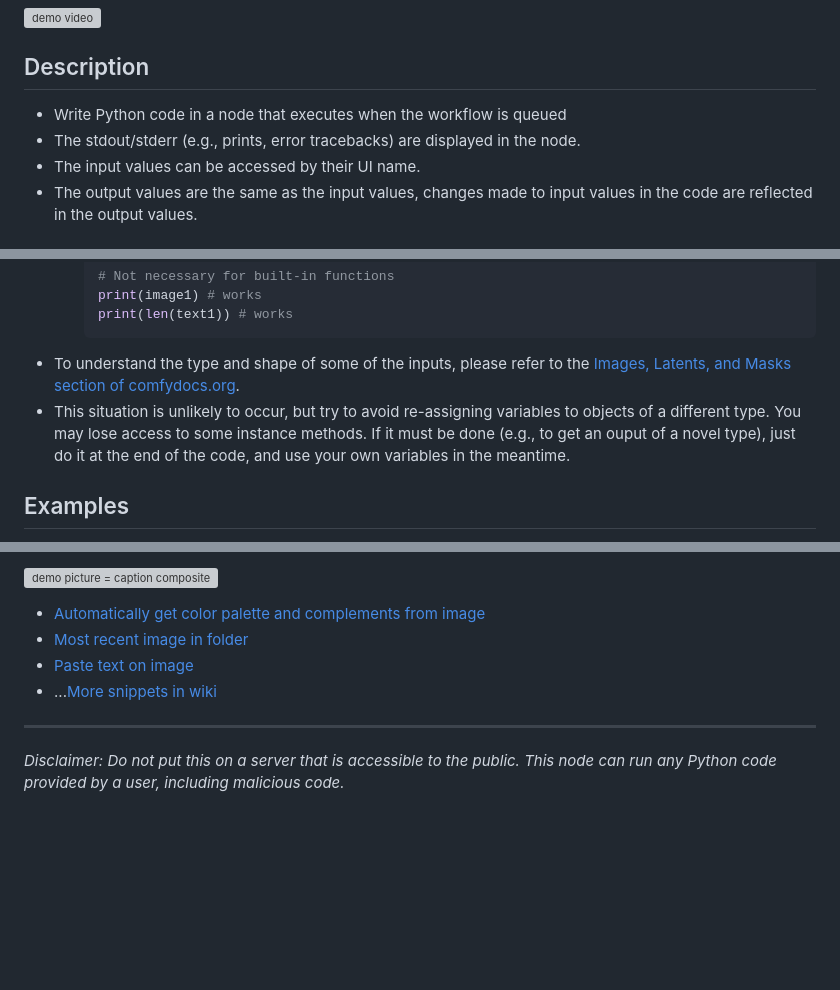
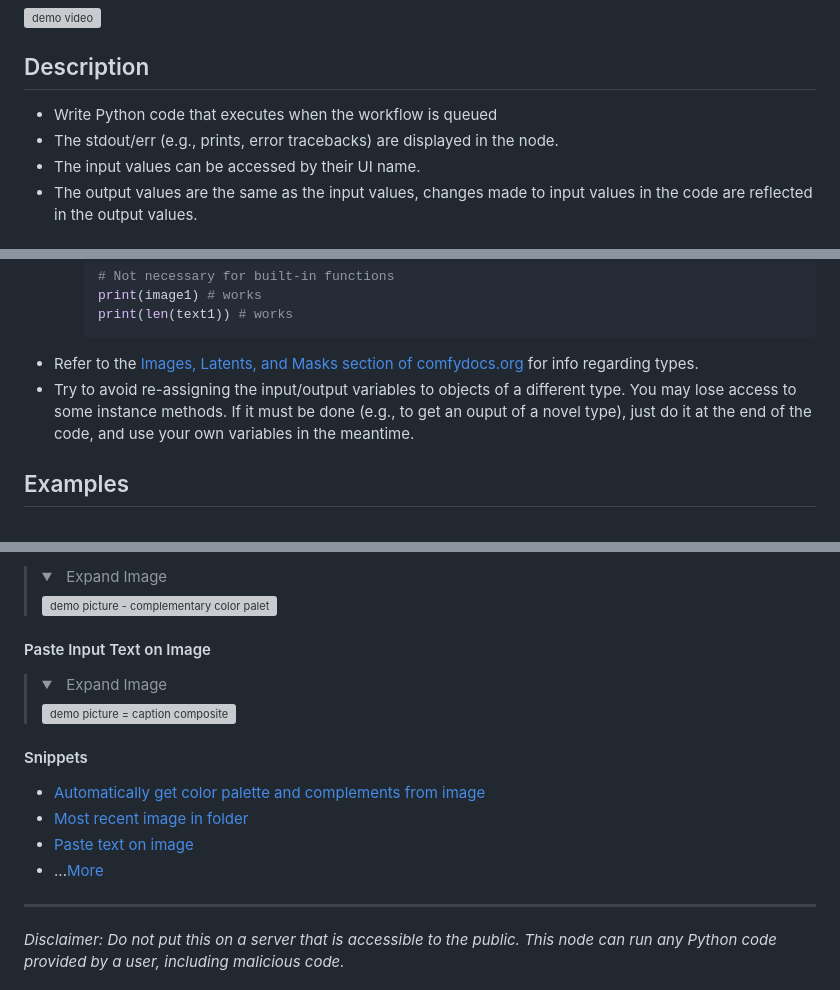
Before and after one commit to christian-byrne/python-interpreter-node, a Markdown page: README.md, 3 parts joined by grey strips. Rendered like a GitHub page; folded sections open; blank space fills up the shorter version; grey boxes are pictures that could not be loaded.

````diff
--- a/README.md
+++ b/README.md
@@ -4,8 +4,8 @@
 
 ## Description
 
-- Write Python code in a node that executes when the workflow is queued
-- The stdout/stderr (e.g., prints, error tracebacks) are displayed in the node.
+- Write Python code that executes when the workflow is queued
+- The stdout/err (e.g., prints, error tracebacks) are displayed in the node.
 - The input values can be accessed by their UI name.
 - The output values are the same as the input values, changes made to input values in the code are reflected in the output values.
 
@@ -68,8 +67,8 @@
       print(image1) # works
       print(len(text1)) # works
       ```
-- To understand the type and shape of some of the inputs, please refer to the [Images, Latents, and Masks section of comfydocs.org](https://www.comfydocs.org/essentials/custom_node_images_and_masks).
-- This situation is unlikely to occur, but try to avoid re-assigning variables to objects of a different type. You may lose access to some instance methods. If it must be done (e.g., to get an ouput of a novel type), just do it at the end of the code, and use your own variables in the meantime.
+- Refer to the [Images, Latents, and Masks section of comfydocs.org](https://www.comfydocs.org/essentials/custom_node_images_and_masks) for info regarding types.
+- Try to avoid re-assigning the input/output variables to objects of a different type. You may lose access to some instance methods. If it must be done (e.g., to get an ouput of a novel type), just do it at the end of the code, and use your own variables in the meantime.
 
 ## Examples
 
@@ -77,11 +76,32 @@
 
-![demo picture = caption composite](wiki/demos/pictures/new-example-caption-draw.png)
+>
+>
+> <details>
+> <summary> &nbsp; Expand Image </summary>
+>
+>
+> ![demo picture - complementary color palette](wiki/demos/pictures/new-example-complementary-colors.png)
+>
+> </details>
 
+#### Paste Input Text on Image
+
+>
+>
+> <details>
+> <summary> &nbsp; Expand Image </summary>
+>
+>
+> ![demo picture = caption composite](wiki/demos/pictures/new-example-caption-draw.png)
+>
+> </details>
+
+#### Snippets
 
 - [Automatically get color palette and complements from image](wiki/code-snippets-from-demos/get_complementary_colors.py)
 - [Most recent image in folder](wiki/code-snippets-from-demos//most_recent_image_in_folder.py)
 - [Paste text on image](wiki/code-snippets-from-demos/paste_text_caption.py)
-- ...[More snippets in wiki](wiki/code-snippets-from-demos)
+- ...[More](wiki/code-snippets-from-demos)
 
 
 ----
````
Also changed, not shown: other parts of README.md (+3 -4 lines).
